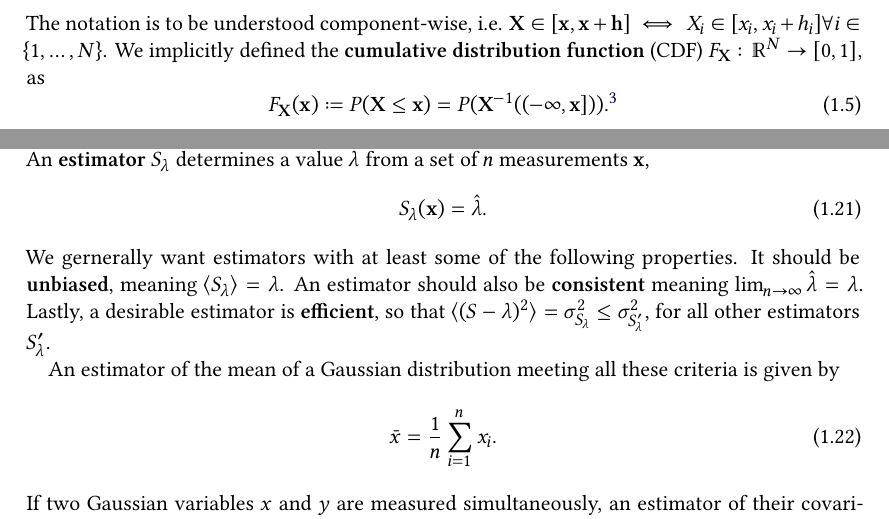
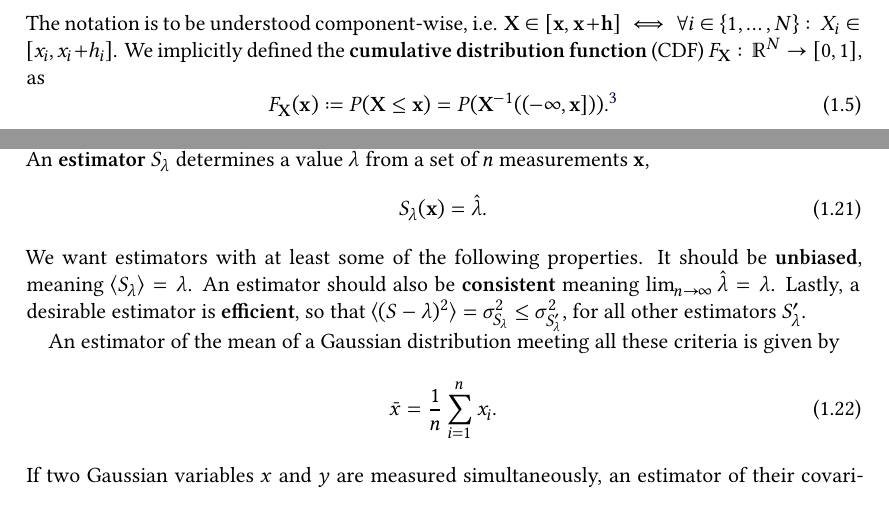
Before and after one commit to Just-Neptun/FP, a LaTeX paper (S01 Statistik/Protokoll/ausarbeitung.tex, which reads S01 Statistik/Protokoll/sections/introduction.tex): two parts of pages 3 and 5 of 24, joined at a grey line, cut so that both start at the same text. Compiled offline with XeLaTeX.

Commit message:
minor changes

```diff
--- a/S01 Statistik/Protokoll/sections/introduction.tex
+++ b/S01 Statistik/Protokoll/sections/introduction.tex
@@ -42,7 +42,7 @@ A continuous random vector admits a \define{probability density function} (PDF)
     \label{eq:introduction:definition_pdf}
     f_{\vec{X}}(\vec{x}) \coloneq \lim_{\vec{h} \to \vec{0}} \frac{P(\vec{X} \in [\vec{x}, \vec{x} + \vec{h}])}{\prod_{i} h_i} = \eval{\diffp<n>{F_{\vec{X}}}{x_1,x_2,...,x_n}}{\vec{x}}.
 \end{equation}
-The notation is to be understood component-wise, i.e. \( \vec{X} \in [\vec{x}, \vec{x} + \vec{h}] \iff X_i \in [x_i, x_i + h_i] \forall i \in \set{1,\dots, N} \).
+The notation is to be understood component-wise, i.e. \( \vec{X} \in [\vec{x}, \vec{x} + \vec{h}] \iff \forall i \in \set{1,\dots, N}\colon X_i \in [x_i, x_i + h_i] \).
 We implicitly defined the \define{cumulative distribution function} (CDF) \( F_{\vec{X}}\colon \reals^N \to [0, 1] \), as
 \begin{equation}
     \label{eq:introduction:definition_cdf}
@@ -162,7 +162,10 @@ An \define{estimator} \( S_{λ} \) determines a value \( \hat{λ} \) from a set
 \begin{equation}
     S_{λ}(\vec{x}) = \hat{λ}.
 \end{equation}
-We gernerally want estimators with at least some of the following properties. It should be \define{unbiased}, meaning \( \ev{S_{λ}} = λ \). An estimator should also be \define{consistent} meaning \( \lim_{n \to \infty} \hat{λ} = λ \). Lastly, a desirable estimator is \define{efficient}, so that \( \ev{(S - λ)^2} = σ_{S_{λ}}^2 \leq σ_{S'_{λ}}^2 \), for all other estimators \( S'_{λ} \).
+We want estimators with at least some of the following properties.
+It should be \define{unbiased}, meaning \( \ev{S_{λ}} = λ \).
+An estimator should also be \define{consistent} meaning \( \lim_{n \to \infty} \hat{λ} = λ \).
+Lastly, a desirable estimator is \define{efficient}, so that \( \ev{(S - λ)^2} = σ_{S_{λ}}^2 \leq σ_{S'_{λ}}^2 \), for all other estimators \( S'_{λ} \).
 
 An estimator of the mean of a Gaussian distribution meeting all these criteria is given by
 \begin{equation}
```
